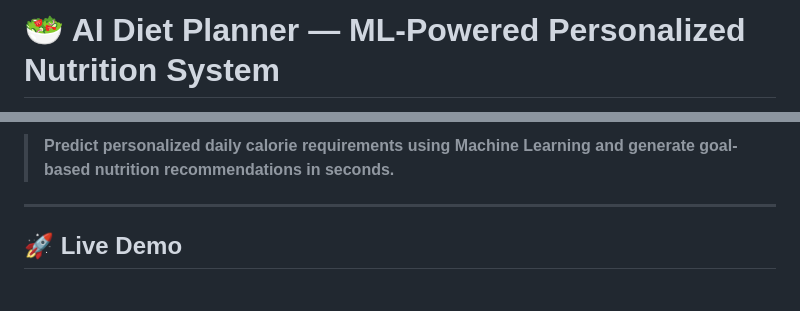
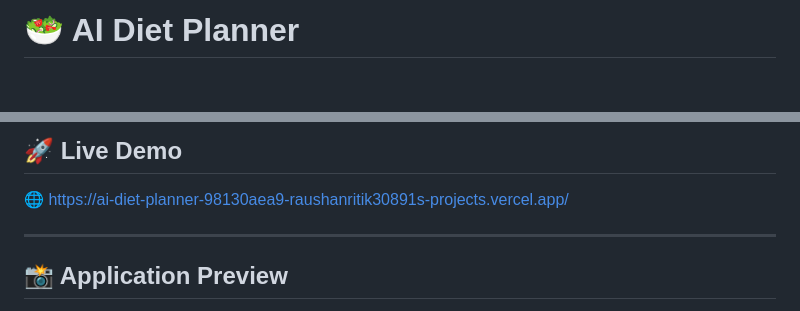
Before and after one commit to Raushanritik30891/AI-Diet-Planner, a Markdown page: README.md, 2 parts joined by grey strips. GitHub-like rendering; blank space fills up the shorter version.

```diff
--- a/README.md
+++ b/README.md
@@ -1,2 +1,2 @@
-# 🥗 AI Diet Planner — ML-Powered Personalized Nutrition System
+# 🥗 AI Diet Planner
 
@@ -4,7 +4,9 @@
 
-> **Predict personalized daily calorie requirements using Machine Learning and generate goal-based nutrition recommendations in seconds.**
+## 🚀 Live Demo
+
+🌐 https://ai-diet-planner-98130aea9-raushanritik30891s-projects.vercel.app/
 
 ---
 
-## 🚀 Live Demo
+## 📸 Application Preview
 
```
Also changed, not shown: other parts of README.md (+8 -3 lines).
